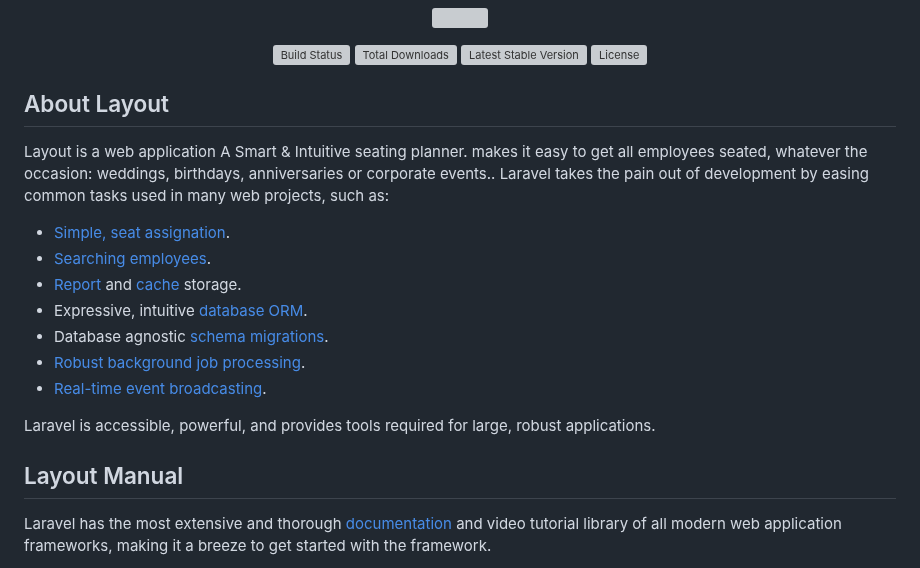
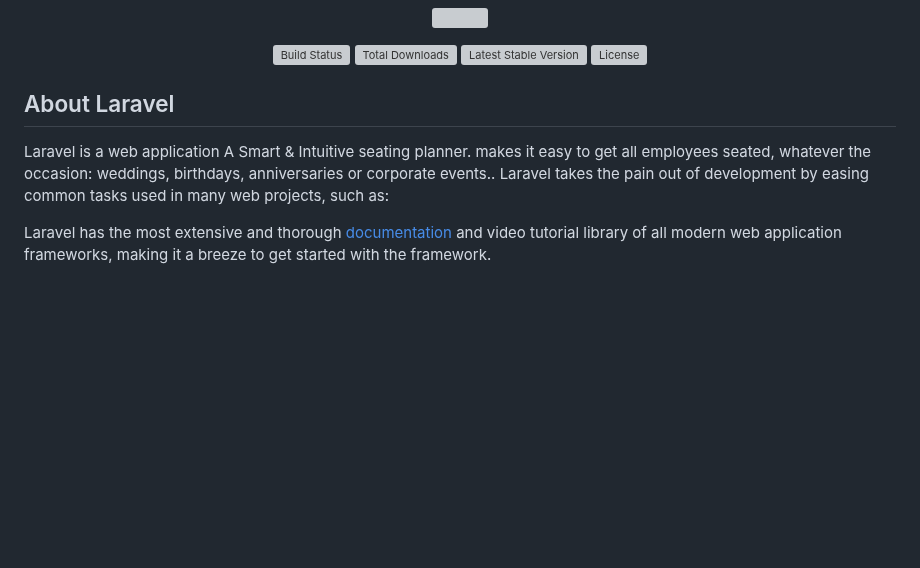
Before and after one commit to AlexZaid/seat_planner, a Markdown page: README.md, the part around the change. GitHub-like rendering; blank space fills up the shorter version; grey boxes are pictures that could not be loaded.

```diff
--- a/README.md
+++ b/README.md
@@ -7,21 +7,10 @@
 <a href="https://packagist.org/packages/laravel/framework"><img src="https://img.shields.io/packagist/l/laravel/framework" alt="License"></a>
 </p>
 
-## About Layout
+## About Laravel
 
-Layout is a web application A Smart & Intuitive seating planner. makes it easy to get all employees seated, whatever the occasion: weddings, birthdays, anniversaries or corporate events.. Laravel takes the pain out of development by easing common tasks used in many web projects, such as:
+Laravel is a web application A Smart & Intuitive seating planner. makes it easy to get all employees seated, whatever the occasion: weddings, birthdays, anniversaries or corporate events.. Laravel takes the pain out of development by easing common tasks used in many web projects, such as:
 
-- [Simple, seat assignation](https://laravel.com/docs/routing).
-- [Searching employees](https://laravel.com/docs/container).
-- [Report](https://laravel.com/docs/session) and [cache](https://laravel.com/docs/cache) storage.
-- Expressive, intuitive [database ORM](https://laravel.com/docs/eloquent).
-- Database agnostic [schema migrations](https://laravel.com/docs/migrations).
-- [Robust background job processing](https://laravel.com/docs/queues).
-- [Real-time event broadcasting](https://laravel.com/docs/broadcasting).
-
-Laravel is accessible, powerful, and provides tools required for large, robust applications.
-
-## Layout Manual
 
 Laravel has the most extensive and thorough [documentation](https://laravel.com/docs) and video tutorial library of all modern web application frameworks, making it a breeze to get started with the framework.
 
```
